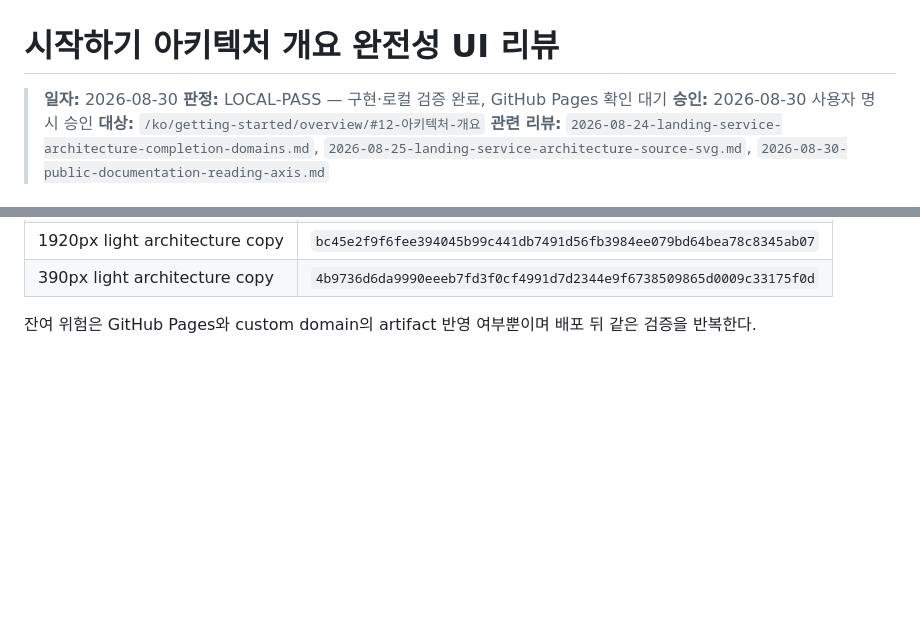
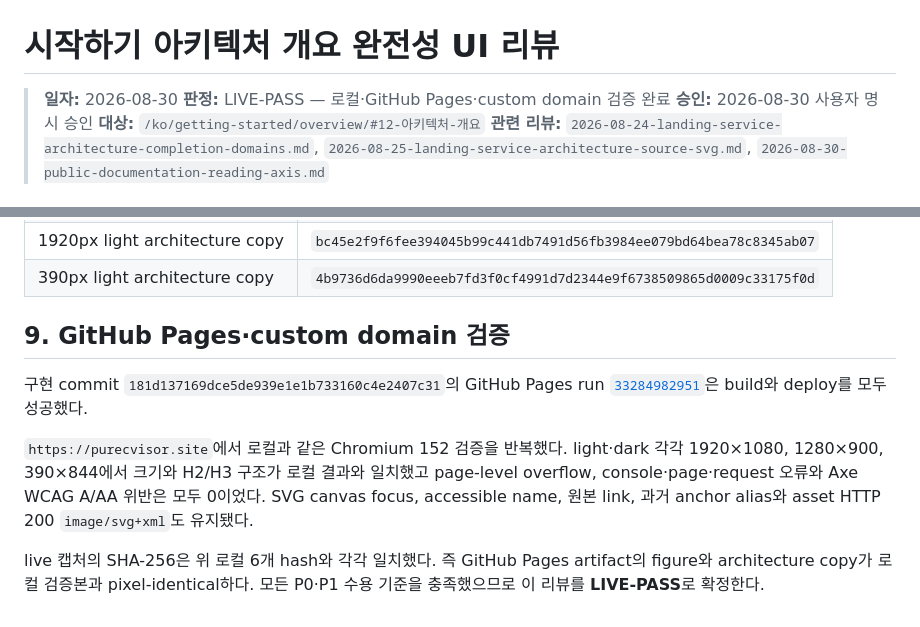
Before and after one commit to HardcoreMonk/purecvisor, a Markdown page: docs/ui-reviews/2026-08-30-overview-architecture-completeness.md, 2 parts joined by grey strips. Drawn GitHub-style; blank space fills up the shorter version.

Commit message:
docs(site): record architecture live verification

```diff
--- a/docs/ui-reviews/2026-08-30-overview-architecture-completeness.md
+++ b/docs/ui-reviews/2026-08-30-overview-architecture-completeness.md
@@ -1,7 +1,7 @@
 # 시작하기 아키텍처 개요 완전성 UI 리뷰
 
 > **일자:** 2026-08-30
-> **판정:** LOCAL-PASS — 구현·로컬 검증 완료, GitHub Pages 확인 대기
+> **판정:** LIVE-PASS — 로컬·GitHub Pages·custom domain 검증 완료
 > **승인:** 2026-08-30 사용자 명시 승인
 > **대상:** `/ko/getting-started/overview/#12-아키텍처-개요`
 > **관련 리뷰:** `2026-08-24-landing-service-architecture-completion-domains.md`,
@@ -133,5 +133,17 @@ console·page·request 오류와 Axe WCAG A/AA 위반은 0이었다.
 | 1920px light architecture copy | `bc45e2f9f6fee394045b99c441db7491d56fb3984ee079bd64bea78c8345ab07` |
 | 390px light architecture copy | `4b9736d6da9990eeeb7fd3f0cf4991d7d2344e9f6738509865d0009c33175f0d` |
 
-잔여 위험은 GitHub Pages와 custom domain의 artifact 반영 여부뿐이며 배포 뒤 같은 검증을
-반복한다.
+## 9. GitHub Pages·custom domain 검증
+
+구현 commit `181d137169dce5de939e1e1b733160c4e2407c31`의 GitHub Pages run
+[`33284982951`](https://github.com/HardcoreMonk/purecvisor/actions/runs/33284982951)은 build와
+deploy를 모두 성공했다.
+
+`https://purecvisor.site`에서 로컬과 같은 Chromium 152 검증을 반복했다. light·dark 각각
+1920×1080, 1280×900, 390×844에서 크기와 H2/H3 구조가 로컬 결과와 일치했고 page-level
+overflow, console·page·request 오류와 Axe WCAG A/AA 위반은 모두 0이었다. SVG canvas focus,
+accessible name, 원본 link, 과거 anchor alias와 asset HTTP 200 `image/svg+xml`도 유지됐다.
+
+live 캡처의 SHA-256은 위 로컬 6개 hash와 각각 일치했다. 즉 GitHub Pages artifact의 figure와
+architecture copy가 로컬 검증본과 pixel-identical하다. 모든 P0·P1 수용 기준을 충족했으므로
+이 리뷰를 **LIVE-PASS**로 확정한다.
```
Also changed, not shown: docs/PUBLIC_DOCUMENTATION_SITE.md (+2 -1 lines).
